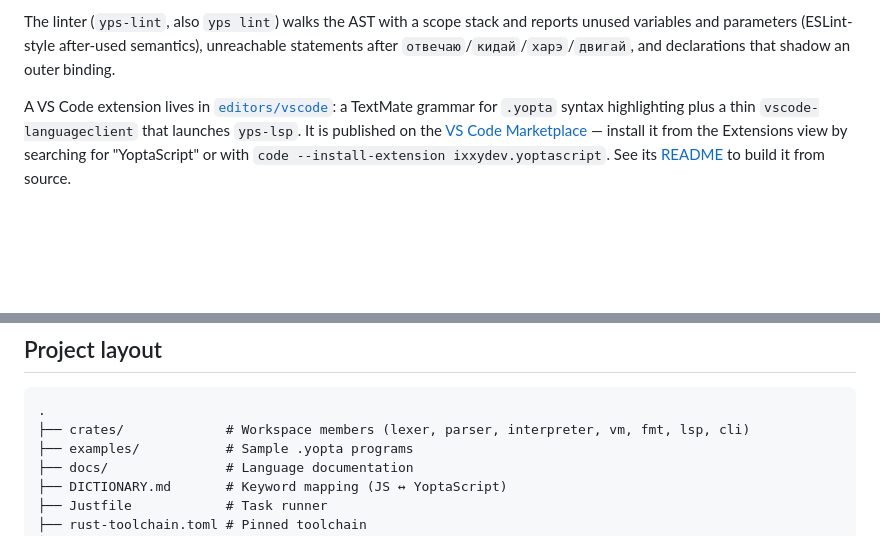
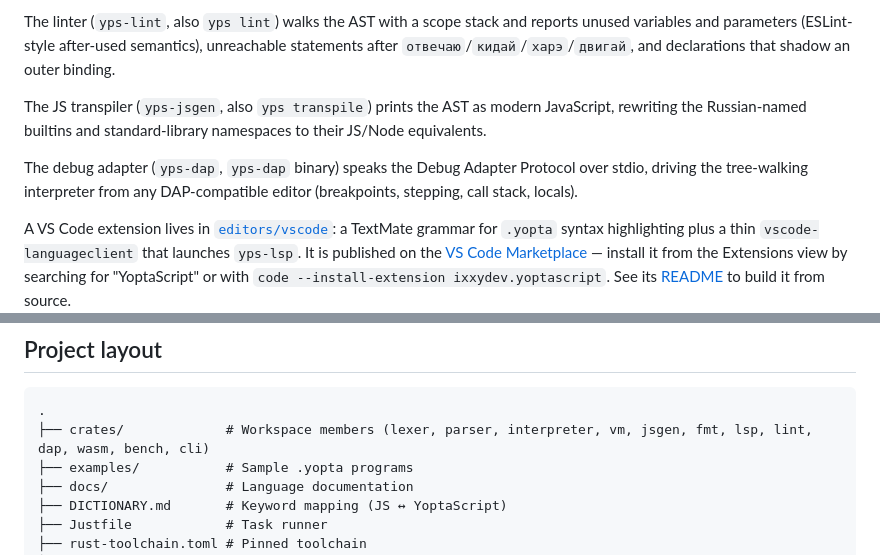
Before and after one commit to IxxyDev/yoptascript-rs, a Markdown page: README.md, 2 parts joined by grey strips. Rendered like a GitHub page; blank space fills up the shorter version.

````diff
--- a/README.md
+++ b/README.md
@@ -43,6 +47,10 @@ The formatter (`yps fmt`) pretty-prints a `.yopta` file to canonical style. It r
 The language server (`yps-lsp`) speaks LSP over stdio and is ready to back an editor extension. It provides live diagnostics (parser errors plus `yps-lint` warnings), hover docs for keywords, completion (keywords, builtins and declarations from the current file), a document outline (`textDocument/documentSymbol`), whole-document formatting via `yps-fmt`, go-to-definition, find references, scope-aware rename, semantic highlighting (`textDocument/semanticTokens`), signature help and quick fixes for lint findings (`textDocument/codeAction`). All UTF-8 ↔ UTF-16 position mapping accounts for Cyrillic identifiers.
 
 The linter (`yps-lint`, also `yps lint`) walks the AST with a scope stack and reports unused variables and parameters (ESLint-style after-used semantics), unreachable statements after `отвечаю`/`кидай`/`харэ`/`двигай`, and declarations that shadow an outer binding.
+
+The JS transpiler (`yps-jsgen`, also `yps transpile`) prints the AST as modern JavaScript, rewriting the Russian-named builtins and standard-library namespaces to their JS/Node equivalents.
+
+The debug adapter (`yps-dap`, `yps-dap` binary) speaks the Debug Adapter Protocol over stdio, driving the tree-walking interpreter from any DAP-compatible editor (breakpoints, stepping, call stack, locals).
 
 A VS Code extension lives in [`editors/vscode`](editors/vscode): a TextMate grammar for `.yopta` syntax highlighting plus a thin `vscode-languageclient` that launches `yps-lsp`. It is published on the [VS Code Marketplace](https://marketplace.visualstudio.com/items?itemName=IxxyDev.yoptascript) — install it from the Extensions view by searching for "YoptaScript" or with `code --install-extension ixxydev.yoptascript`. See its [README](editors/vscode/README.md) to build it from source.
 
@@ -144,7 +164,7 @@ Most cases have a hand-written Node.js mirror in `mirror/<name>.js`; `tools/gen-
 
 ```
 .
-├── crates/             # Workspace members (lexer, parser, interpreter, vm, fmt, lsp, cli)
+├── crates/             # Workspace members (lexer, parser, interpreter, vm, jsgen, fmt, lsp, lint, dap, wasm, bench, cli)
 ├── examples/           # Sample .yopta programs
 ├── docs/               # Language documentation
 ├── DICTIONARY.md       # Keyword mapping (JS ↔ YoptaScript)
````
Also changed, not shown: other parts of README.md (+22 -6 lines).
